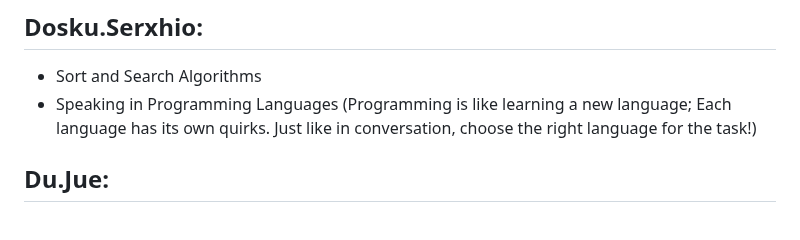
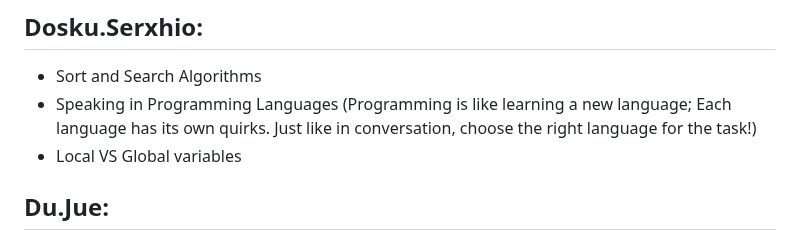
Before and after one commit to unibas-tilics/tilics, a Markdown page: topics2024.md, the part around the change. GitHub-like rendering.

```diff
--- a/topics2024.md
+++ b/topics2024.md
@@ -30,6 +30,7 @@ To be discussed in the semimar of October 10.
 
 - Sort and Search Algorithms
 - Speaking in Programming Languages (Programming is like learning a new language; Each language has its own quirks. Just like in conversation, choose the right language for the task!)
+- Local VS Global variables
 
 
 
```
